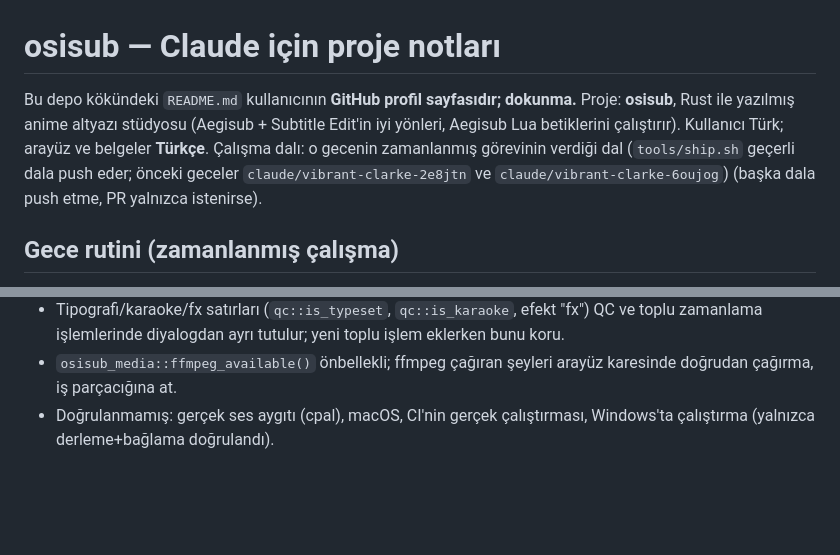
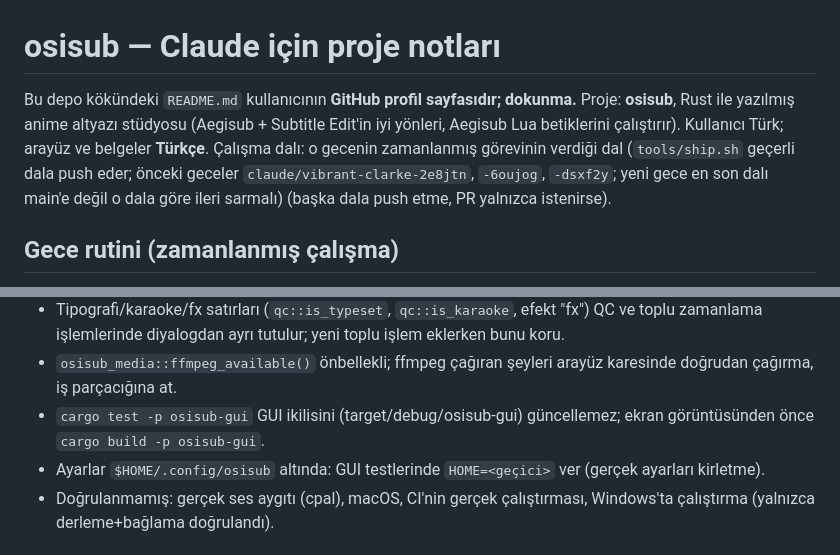
Before and after one commit to osiozkan/osiozkan, a Markdown page: CLAUDE.md, 2 parts joined by grey strips. Drawn GitHub-style; blank space fills up the shorter version.

```diff
--- a/CLAUDE.md
+++ b/CLAUDE.md
@@ -1,6 +1,6 @@
 # osisub — Claude için proje notları
 
-Bu depo kökündeki `README.md` kullanıcının **GitHub profil sayfasıdır; dokunma.** Proje: **osisub**, Rust ile yazılmış anime altyazı stüdyosu (Aegisub + Subtitle Edit'in iyi yönleri, Aegisub Lua betiklerini çalıştırır). Kullanıcı Türk; arayüz ve belgeler **Türkçe**. Çalışma dalı: o gecenin zamanlanmış görevinin verdiği dal (`tools/ship.sh` geçerli dala push eder; önceki geceler `claude/vibrant-clarke-2e8jtn` ve `claude/vibrant-clarke-6oujog`) (başka dala push etme, PR yalnızca istenirse).
+Bu depo kökündeki `README.md` kullanıcının **GitHub profil sayfasıdır; dokunma.** Proje: **osisub**, Rust ile yazılmış anime altyazı stüdyosu (Aegisub + Subtitle Edit'in iyi yönleri, Aegisub Lua betiklerini çalıştırır). Kullanıcı Türk; arayüz ve belgeler **Türkçe**. Çalışma dalı: o gecenin zamanlanmış görevinin verdiği dal (`tools/ship.sh` geçerli dala push eder; önceki geceler `claude/vibrant-clarke-2e8jtn`, `-6oujog`, `-dsxf2y`; yeni gece en son dalı main'e değil o dala göre ileri sarmalı) (başka dala push etme, PR yalnızca istenirse).
 
 ## Gece rutini (zamanlanmış çalışma)
 1. Önce `docs/DEVLOG.md` ve `docs/ROADMAP.md` oku; kaldığın yerden devam et. `CHANGELOG.md`'de sürüm notu tut.
@@ -38,6 +38,8 @@ Gerçek tr_TR sözlük testi: `OSISUB_TR_DICT=<klasör> cargo test --release -p
 - Otomatik mod güvenlik denetimi internetten yeni indirilen betikleri/kodu ÇALIŞTIRMAYI engelleyebilir (2026-11-10'da Aegisub autoload betikleri engellendi). Üçüncü taraf kod gerekiyorsa önce kullanıcıya sor / depoya kullanıcı eklesin.
 - Tipografi/karaoke/fx satırları (`qc::is_typeset`, `qc::is_karaoke`, efekt "fx") QC ve toplu zamanlama işlemlerinde diyalogdan ayrı tutulur; yeni toplu işlem eklerken bunu koru.
 - `osisub_media::ffmpeg_available()` önbellekli; ffmpeg çağıran şeyleri arayüz karesinde doğrudan çağırma, iş parçacığına at.
+- `cargo test -p osisub-gui` GUI ikilisini (target/debug/osisub-gui) güncellemez; ekran görüntüsünden önce `cargo build -p osisub-gui`.
+- Ayarlar `$HOME/.config/osisub` altında: GUI testlerinde `HOME=<geçici>` ver (gerçek ayarları kirletme).
 - Doğrulanmamış: gerçek ses aygıtı (cpal), macOS, CI'nin gerçek çalıştırması, Windows'ta çalıştırma (yalnızca derleme+bağlama doğrulandı).
 
 ## Stil
```
Also changed, not shown: docs/DEVLOG.md (+14 -1 lines).
